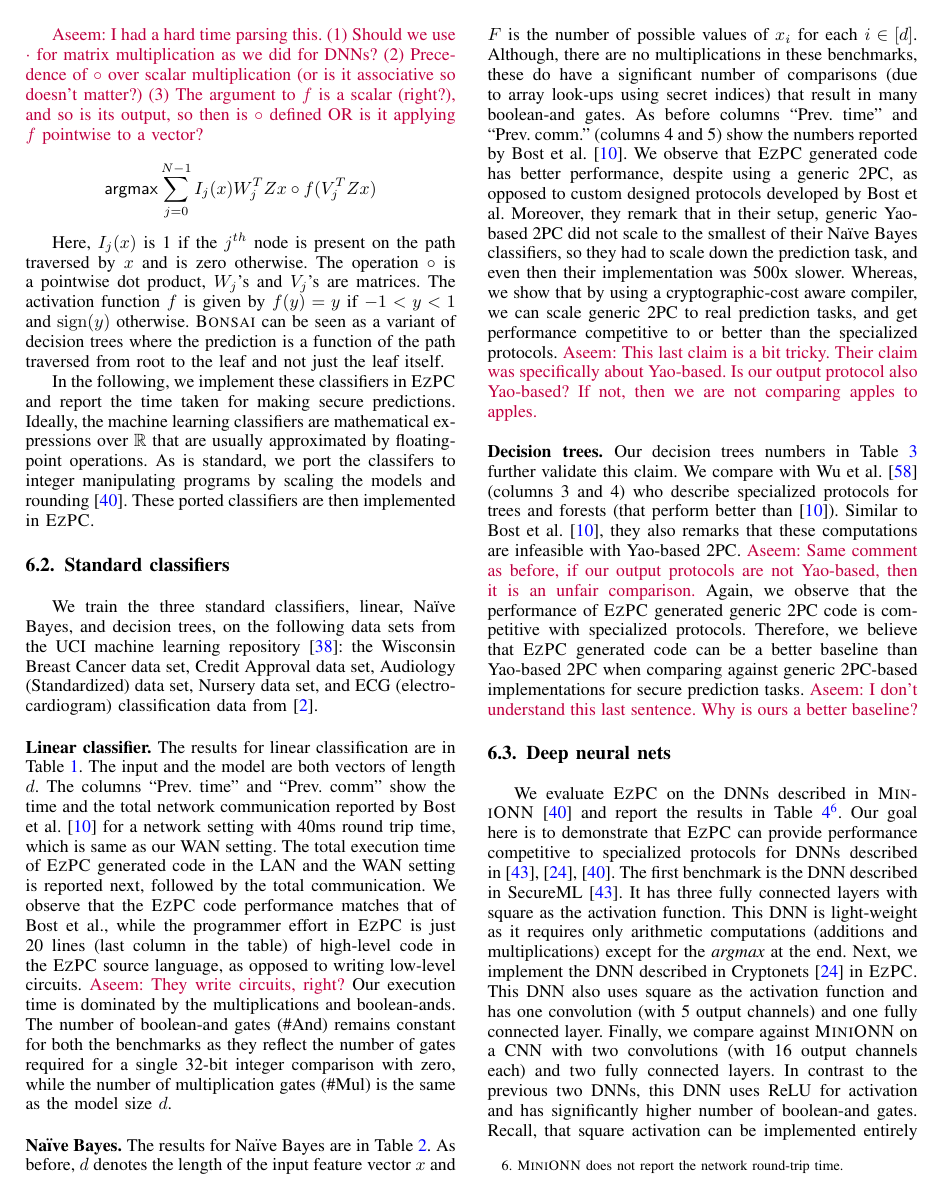
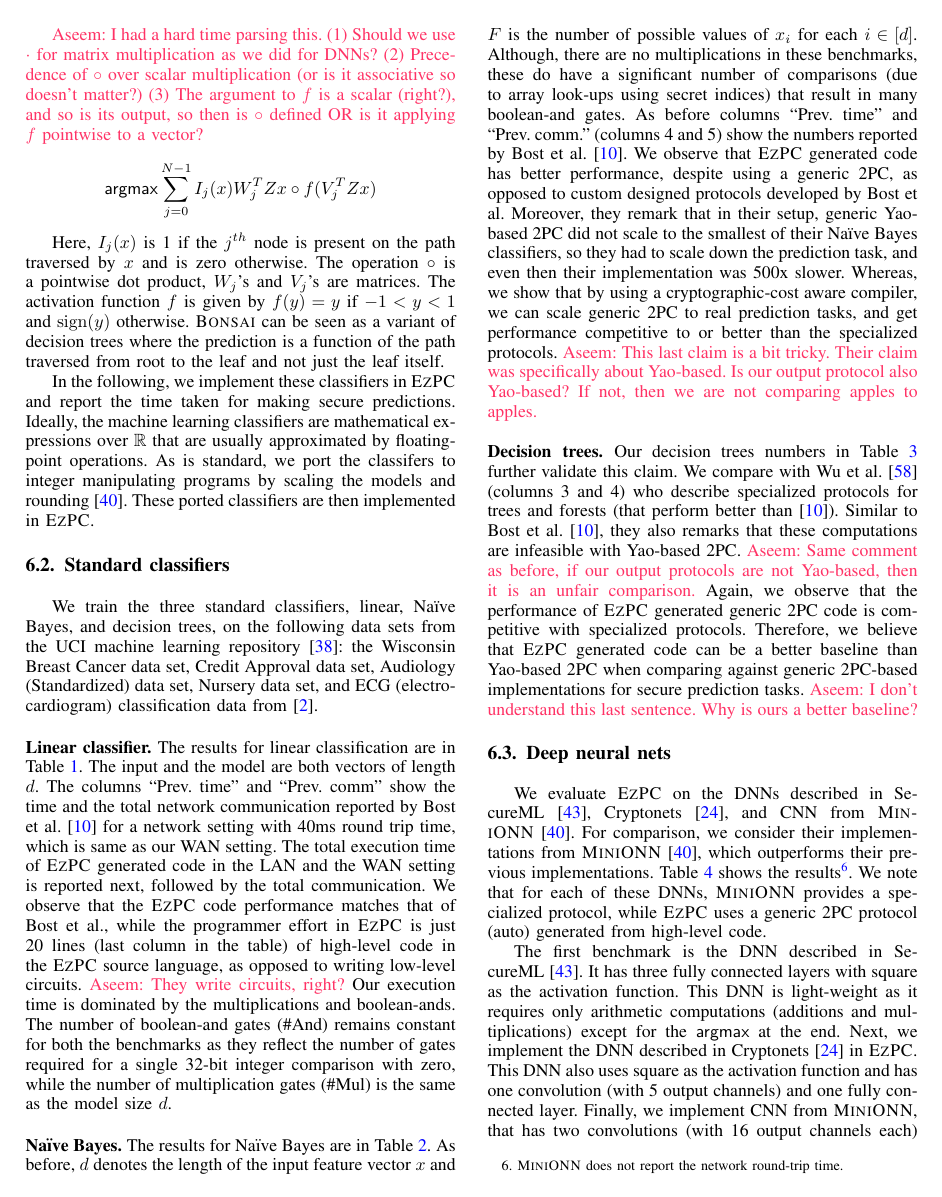
Before and after one commit to shardultripathi/sml, a LaTeX paper (OaklandSubmission/main.tex, which reads OaklandSubmission/eval.tex, OaklandSubmission/headers.tex): page 12 of 18. Compiled offline with pdfLaTeX; a missing font is replaced by an installed copy or a similar font; a LaTeX package or settings file that is missing is left out.

Commit message:
finishing pass on 6

```diff
--- a/OaklandSubmission/eval.tex
+++ b/OaklandSubmission/eval.tex
@@ -300,21 +300,25 @@
 %dataset | time | comm | timeL | timeW | comm
 \subsection{Deep neural nets}
 \label{sec:dnneval}
-We evaluate \tool on the DNNs described in \minion~\cite{minionn} and
-report the results in Table~\ref{tab:nn}\footnote{\minion does
-  not report the network round-trip time.}.
-Our goal here is to demonstrate that \tool
-can provide performance competitive to specialized protocols for DNNs
-described in~\cite{secureml,cryptonets,minionn}.
-The first benchmark  is the DNN described in SecureML~\cite{secureml}.
+We evaluate \tool on the DNNs described in SecureML~\cite{secureml},
+Cryptonets~\cite{cryptonets}, and CNN from \minion~\cite{minionn}. For
+comparison, we consider their implementations from
+\minion~\cite{minionn}, which outperforms their previous
+implementations. Table~\ref{tab:nn} shows the
+results\footnote{\minion does not report the network round-trip time.}.
+We note that for each of these DNNs, \minion provides a
+specialized protocol, while \tool uses a generic 2PC protocol
+(auto) generated from high-level code.
+
+The first benchmark  is the DNN described in
+SecureML~\cite{secureml}.
 It has three fully connected layers with square as the activation function.
 This DNN is light-weight as it requires only arithmetic computations
 (additions and multiplications)
-except for the {\it argmax} at the end.
-Next, we implement the DNN described in Cryptonets~\cite{cryptonets} in \tool.
+except for the $\mathsf{argmax}$ at the end.
+Next, we implement the DNN described in Cryptonets~\cite{cryptonets}
+in \tool.
 This DNN also uses square as the activation function and has one
 convolution (with 5 output channels) and one fully connected layer.
-Finally, we compare against \minion on a CNN
-with two convolutions (with 16 output channels each) and two fully
-connected layers.
-In contrast to the previous two DNNs, this DNN uses ReLU for activation and
+Finally, we implement CNN from \minion, that has
+two convolutions (with 16 output channels each) and two fully
--- a/OaklandSubmission/headers.tex
+++ b/OaklandSubmission/headers.tex
@@ -108,7 +108,10 @@
 \newcommand{\cmmt}[1]{{{\color{red} check: #1}}}
 \newcommand{\nc}[1]{{{\color{purple} nc: #1}}}
 \newcommand{\rs}[1]{{{\color{magenta} rs: #1}}}
-\newcommand{\aseem}[1]{{{\color{purple} Aseem: #1}}}
+
+\definecolor{mypink}{rgb}{1,0.2,0.4}
+\newcommand{\aseem}[1]{{{\color{mypink} Aseem: #1}}}
+
 \newcommand{\adv}{\mathcal{A}}
 \newcommand{\env}{\mathcal{Z}}
 \newcommand{\prot}{\Pi}
```
Also changed, not shown: OaklandSubmission/eval.tex (34 more changed lines).
